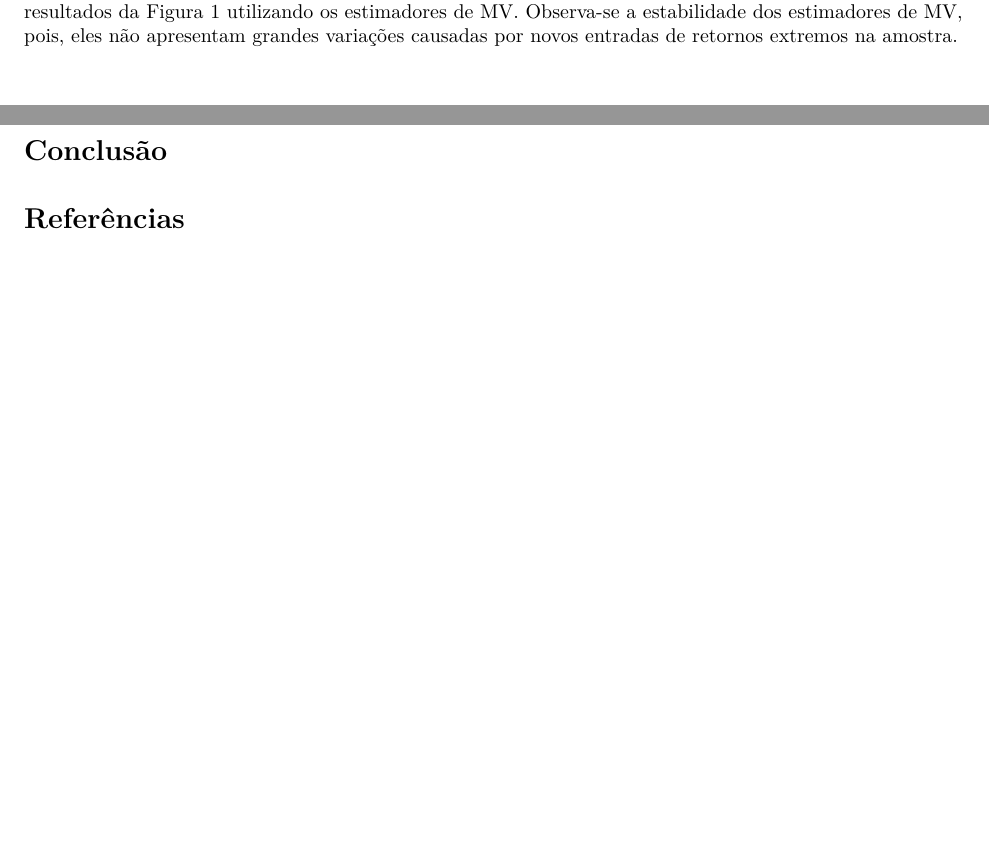
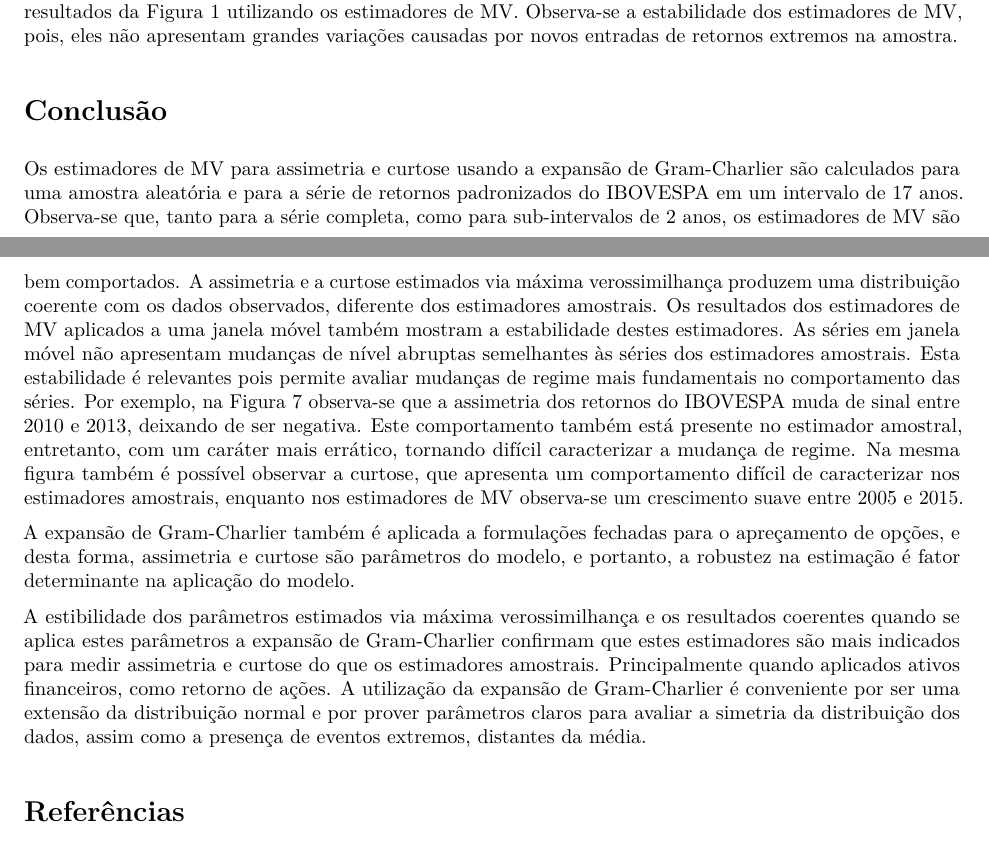
Before and after one commit to wilsonfreitas/gramcharlierLik, a LaTeX document (Novos estimadores para assimetria e curtose/estimadores-assimetria-curtose.tex): two parts of pages 8 and 10 of 10, joined at a grey line, cut so that both start at the same text, the shorter picture padded with empty space. The pictures show the PDF file Novos estimadores para assimetria e curtose/estimadores-assimetria-curtose.pdf that the author committed with the source.

Commit message:
Concluí o artigo
O artigo está pronto para revisão.
Este é o primeiro rascunho completo.

```diff
--- a/Novos estimadores para assimetria e curtose/estimadores-assimetria-curtose.tex
+++ b/Novos estimadores para assimetria e curtose/estimadores-assimetria-curtose.tex
@@ -571,8 +556,6 @@ estimadores de MV. Observa-se a estabilidade dos estimadores de MV,
 pois, eles não apresentam grandes variações causadas por novos entradas
 de retornos extremos na amostra.
 
-\section{Conclusão}\label{conclusao}
-
 \begin{table}
 
 \caption{\label{tab:unnamed-chunk-14}\label{tab:mv-results} Resultados do cálculo dos estimadores de assimetria e curtose: máxima-verossimilhança e amostral, para a amostra aleatória normal e para a série de retornos padronizados do IBOVESPA.}
@@ -612,6 +595,45 @@ estimadores. Os estimadores de máxima-verossimilhança são mais estáveis,
 principalmente a curtose.}
 \end{figure}
 
+\section{Conclusão}\label{conclusao}
+
+Os estimadores de MV para assimetria e curtose usando a expansão de
+Gram-Charlier são calculados para uma amostra aleatória e para a série
+de retornos padronizados do IBOVESPA em um intervalo de 17 anos.
+Observa-se que, tanto para a série completa, como para sub-intervalos de
+2 anos, os estimadores de MV são bem comportados. A assimetria e a
+curtose estimados via máxima verossimilhança produzem uma distribuição
+coerente com os dados observados, diferente dos estimadores amostrais.
+Os resultados dos estimadores de MV aplicados a uma janela móvel também
+mostram a estabilidade destes estimadores. As séries em janela móvel não
+apresentam mudanças de nível abruptas semelhantes às séries dos
+estimadores amostrais. Esta estabilidade é relevantes pois permite
+avaliar mudanças de regime mais fundamentais no comportamento das
+séries. Por exemplo, na Figura \ref{fig:mle-skewness-kurtosis-ma}
+observa-se que a assimetria dos retornos do IBOVESPA muda de sinal entre
+2010 e 2013, deixando de ser negativa. Este comportamento também está
+presente no estimador amostral, entretanto, com um caráter mais
+errático, tornando difícil caracterizar a mudança de regime. Na mesma
+figura também é possível observar a curtose, que apresenta um
+comportamento difícil de caracterizar nos estimadores amostrais,
+enquanto nos estimadores de MV observa-se um crescimento suave entre
+2005 e 2015.
+
+A expansão de Gram-Charlier também é aplicada a formulações fechadas
+para o apreçamento de opções, e desta forma, assimetria e curtose são
+parâmetros do modelo, e portanto, a robustez na estimação é fator
+determinante na aplicação do modelo.
+
+A estibilidade dos parâmetros estimados via máxima verossimilhança e os
+resultados coerentes quando se aplica estes parâmetros a expansão de
+Gram-Charlier confirmam que estes estimadores são mais indicados para
+medir assimetria e curtose do que os estimadores amostrais.
+Principalmente quando aplicados ativos financeiros, como retorno de
+ações. A utilização da expansão de Gram-Charlier é conveniente por ser
+uma extensão da distribuição normal e por prover parâmetros claros para
+avaliar a simetria da distribuição dos dados, assim como a presença de
+eventos extremos, distantes da média.
+
 \section*{Referências}\label{referencias}
 \addcontentsline{toc}{section}{Referências}
 
```
Also changed, not shown: Novos estimadores para assimetria e curtose/estimadores-assimetria-curtose.pdf, Novos estimadores para assimetria e curtose/estimadores-assimetria-curtose.tex (19 more changed lines), 1 other file.
